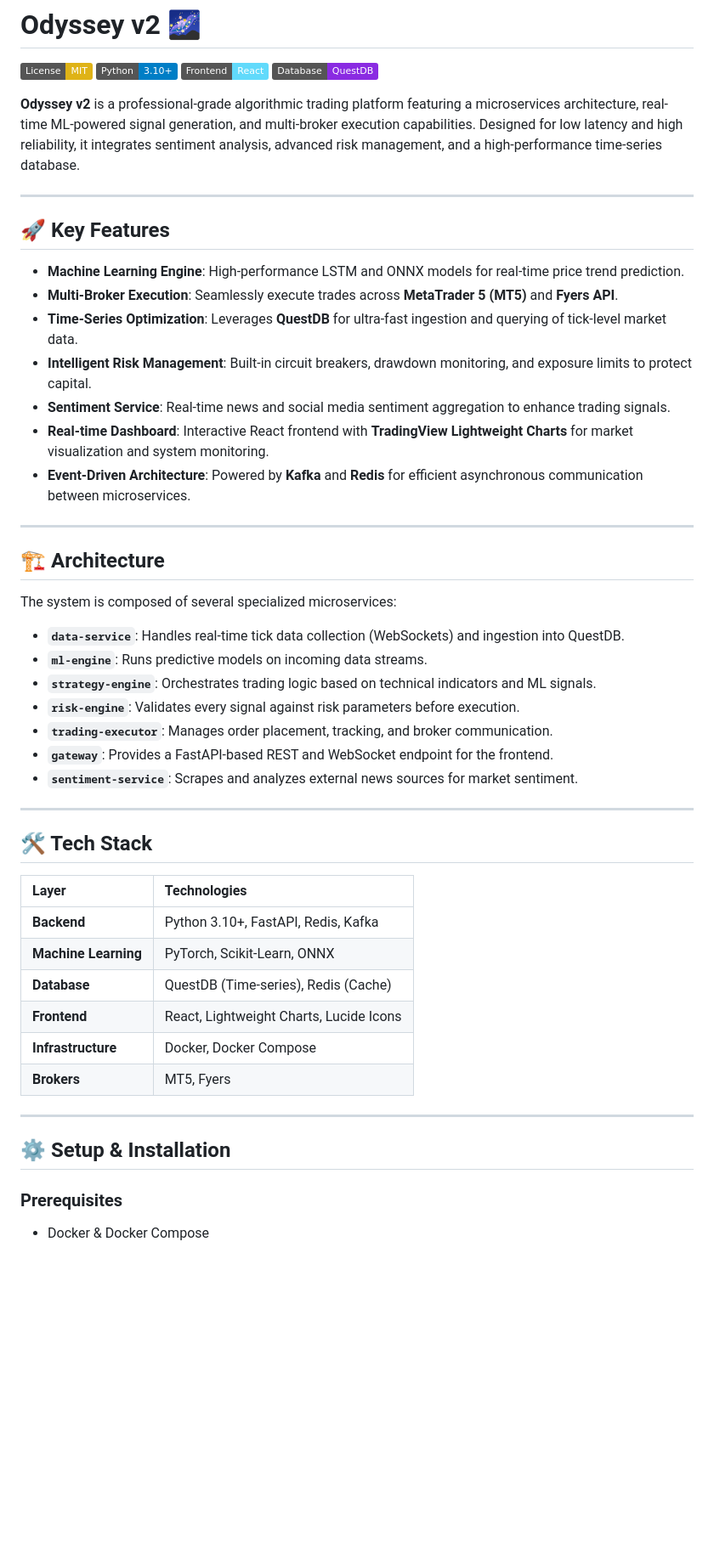
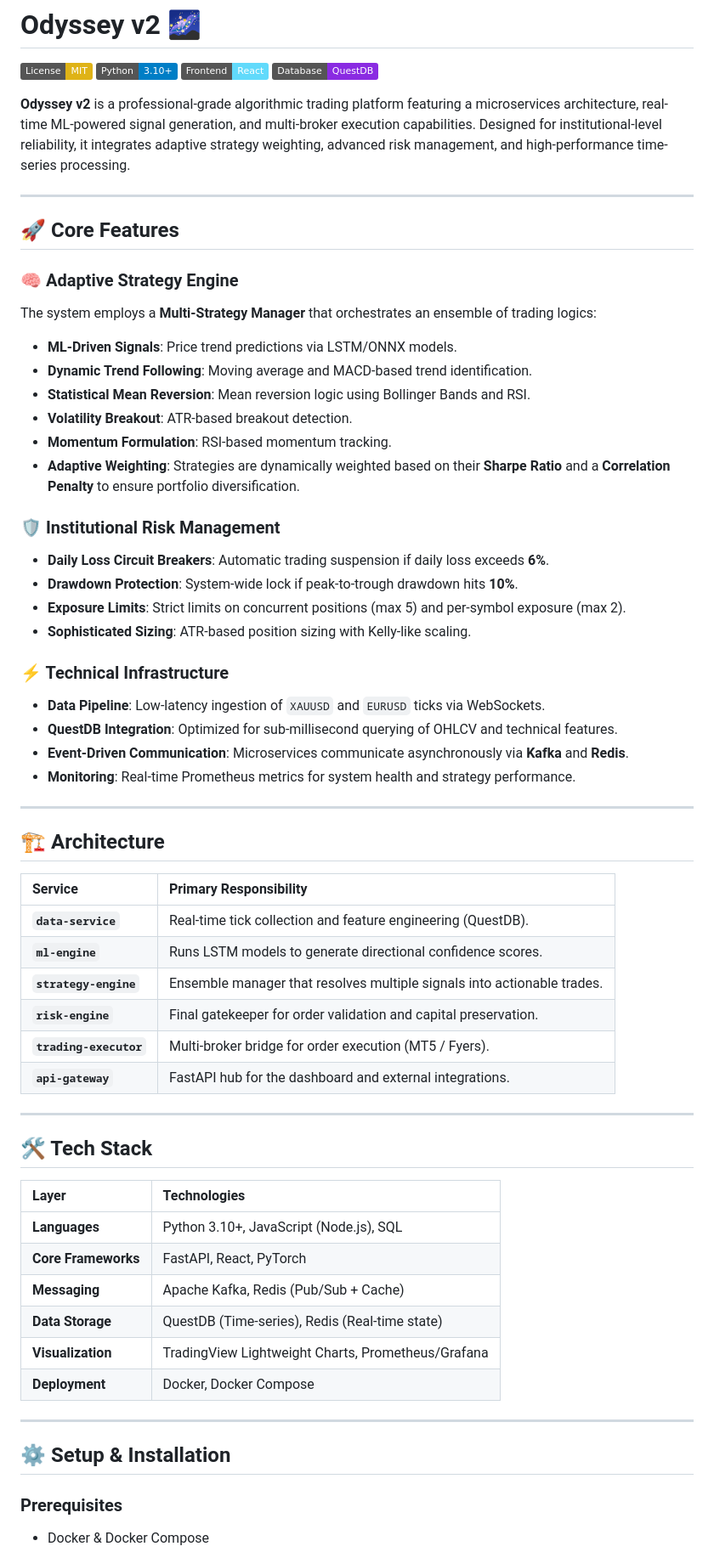
Before and after one commit to atharv-shewale/Odyssey, a Markdown page: README.md, the part around one of its changes. Shown at 85% size. Drawn GitHub-style; badges without logos; blank space fills up the shorter version.

Commit message:
Update README with detailed strategy and risk parameters

```diff
--- a/README.md
+++ b/README.md
@@ -5,33 +5,45 @@
 [![React](https://img.shields.io/badge/Frontend-React-61dafb)](https://reactjs.org/)
 [![QuestDB](https://img.shields.io/badge/Database-QuestDB-blueviolet)](https://questdb.io/)
 
-**Odyssey v2** is a professional-grade algorithmic trading platform featuring a microservices architecture, real-time ML-powered signal generation, and multi-broker execution capabilities. Designed for low latency and high reliability, it integrates sentiment analysis, advanced risk management, and a high-performance time-series database.
+**Odyssey v2** is a professional-grade algorithmic trading platform featuring a microservices architecture, real-time ML-powered signal generation, and multi-broker execution capabilities. Designed for institutional-level reliability, it integrates adaptive strategy weighting, advanced risk management, and high-performance time-series processing.
 
 ---
 
-## 🚀 Key Features
+## 🚀 Core Features
 
-*   **Machine Learning Engine**: High-performance LSTM and ONNX models for real-time price trend prediction.
-*   **Multi-Broker Execution**: Seamlessly execute trades across **MetaTrader 5 (MT5)** and **Fyers API**.
-*   **Time-Series Optimization**: Leverages **QuestDB** for ultra-fast ingestion and querying of tick-level market data.
-*   **Intelligent Risk Management**: Built-in circuit breakers, drawdown monitoring, and exposure limits to protect capital.
-*   **Sentiment Service**: Real-time news and social media sentiment aggregation to enhance trading signals.
-*   **Real-time Dashboard**: Interactive React frontend with **TradingView Lightweight Charts** for market visualization and system monitoring.
-*   **Event-Driven Architecture**: Powered by **Kafka** and **Redis** for efficient asynchronous communication between microservices.
+### 🧠 Adaptive Strategy Engine
+The system employs a **Multi-Strategy Manager** that orchestrates an ensemble of trading logics:
+*   **ML-Driven Signals**: Price trend predictions via LSTM/ONNX models.
+*   **Dynamic Trend Following**: Moving average and MACD-based trend identification.
+*   **Statistical Mean Reversion**: Mean reversion logic using Bollinger Bands and RSI.
+*   **Volatility Breakout**: ATR-based breakout detection.
+*   **Momentum Formulation**: RSI-based momentum tracking.
+*   **Adaptive Weighting**: Strategies are dynamically weighted based on their **Sharpe Ratio** and a **Correlation Penalty** to ensure portfolio diversification.
+
+### 🛡️ Institutional Risk Management
+*   **Daily Loss Circuit Breakers**: Automatic trading suspension if daily loss exceeds **6%**.
+*   **Drawdown Protection**: System-wide lock if peak-to-trough drawdown hits **10%**.
+*   **Exposure Limits**: Strict limits on concurrent positions (max 5) and per-symbol exposure (max 2).
+*   **Sophisticated Sizing**: ATR-based position sizing with Kelly-like scaling.
+
+### ⚡ Technical Infrastructure
+*   **Data Pipeline**: Low-latency ingestion of `XAUUSD` and `EURUSD` ticks via WebSockets.
+*   **QuestDB Integration**: Optimized for sub-millisecond querying of OHLCV and technical features.
+*   **Event-Driven Communication**: Microservices communicate asynchronously via **Kafka** and **Redis**.
+*   **Monitoring**: Real-time Prometheus metrics for system health and strategy performance.
 
 ---
 
 ## 🏗️ Architecture
 
-The system is composed of several specialized microservices:
-
-*   **`data-service`**: Handles real-time tick data collection (WebSockets) and ingestion into QuestDB.
-*   **`ml-engine`**: Runs predictive models on incoming data streams.
-*   **`strategy-engine`**: Orchestrates trading logic based on technical indicators and ML signals.
-*   **`risk-engine`**: Validates every signal against risk parameters before execution.
-*   **`trading-executor`**: Manages order placement, tracking, and broker communication.
-*   **`gateway`**: Provides a FastAPI-based REST and WebSocket endpoint for the frontend.
-*   **`sentiment-service`**: Scrapes and analyzes external news sources for market sentiment.
+| Service | Primary Responsibility |
+| :--- | :--- |
+| **`data-service`** | Real-time tick collection and feature engineering (QuestDB). |
+| **`ml-engine`** | Runs LSTM models to generate directional confidence scores. |
+| **`strategy-engine`**| Ensemble manager that resolves multiple signals into actionable trades. |
+| **`risk-engine`** | Final gatekeeper for order validation and capital preservation. |
+| **`trading-executor`**| Multi-broker bridge for order execution (MT5 / Fyers). |
+| **`api-gateway`** | FastAPI hub for the dashboard and external integrations. |
 
 ---
 
@@ -39,17 +51,16 @@ The system is composed of several specialized microservices:
 
 | Layer | Technologies |
 | :--- | :--- |
-| **Backend** | Python 3.10+, FastAPI, Redis, Kafka |
-| **Machine Learning** | PyTorch, Scikit-Learn, ONNX |
-| **Database** | QuestDB (Time-series), Redis (Cache) |
-| **Frontend** | React, Lightweight Charts, Lucide Icons |
-| **Infrastructure** | Docker, Docker Compose |
-| **Brokers** | MT5, Fyers |
+| **Languages** | Python 3.10+, JavaScript (Node.js), SQL |
+| **Core Frameworks** | FastAPI, React, PyTorch |
+| **Messaging** | Apache Kafka, Redis (Pub/Sub + Cache) |
+| **Data Storage** | QuestDB (Time-series), Redis (Real-time state) |
+| **Visualization** | TradingView Lightweight Charts, Prometheus/Grafana |
+| **Deployment** | Docker, Docker Compose |
 
 ---
 
 ## ⚙️ Setup & Installation
 
 ### Prerequisites
-
 *   Docker & Docker Compose
```
Also changed, not shown: other parts of README.md (+9 -13 lines).
